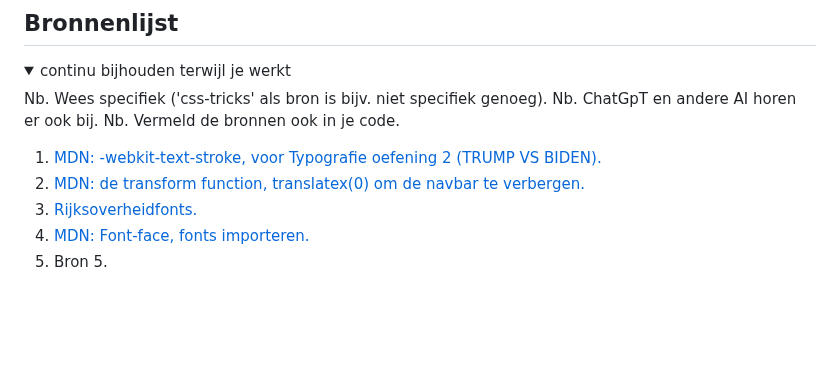
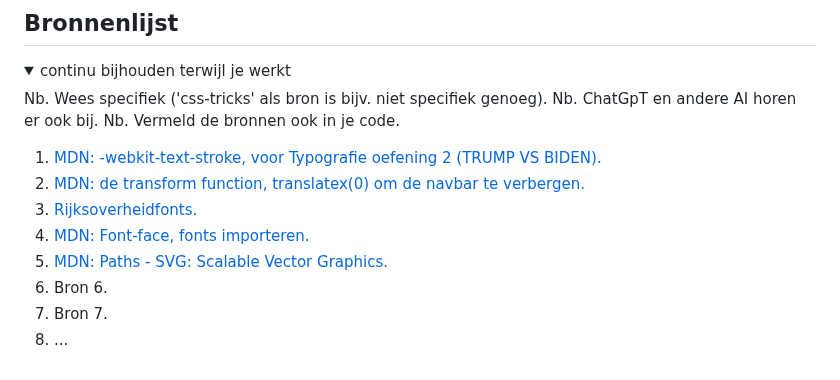
Before and after one commit to edwardvanvliet/FED23-24, a Markdown page: README.md, the part around the change. Rendered like a GitHub page; blank space fills up the shorter version.

```diff
--- a/README.md
+++ b/README.md
@@ -278,6 +278,9 @@ Nb. Door *open* toe te voegen aan een *details* element kun je deze standaard op
   2. [MDN: de transform function, translatex(0) om de navbar te verbergen.](https://developer.mozilla.org/en-US/docs/Web/CSS/transform-function/translateX)
   3. [Rijksoverheidfonts.](https://github.com/SLKTH/rijksoverheidfonts)
   4. [MDN: Font-face, fonts importeren.](https://developer.mozilla.org/en-US/docs/Web/CSS/@font-face)
-  5. Bron 5.
+  5. [MDN: Paths - SVG: Scalable Vector Graphics.](https://developer.mozilla.org/en-US/docs/Web/SVG/Tutorial/Paths)
+  6. Bron 6.
+  7. Bron 7.
+  8. ...
 
 </details>
```
